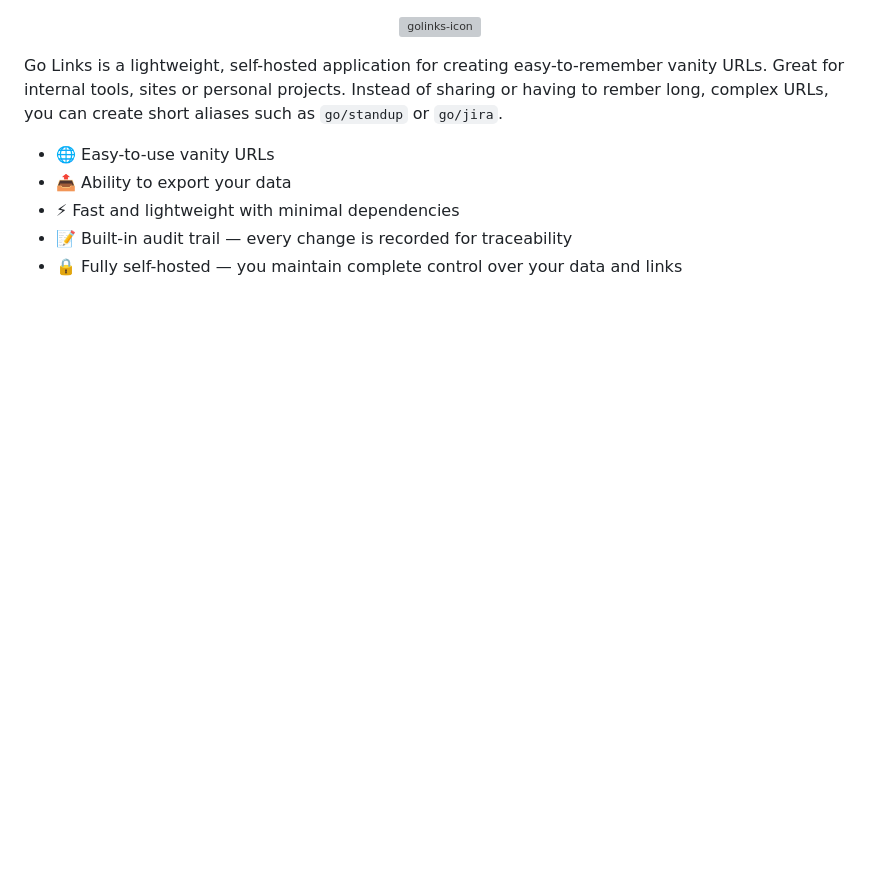
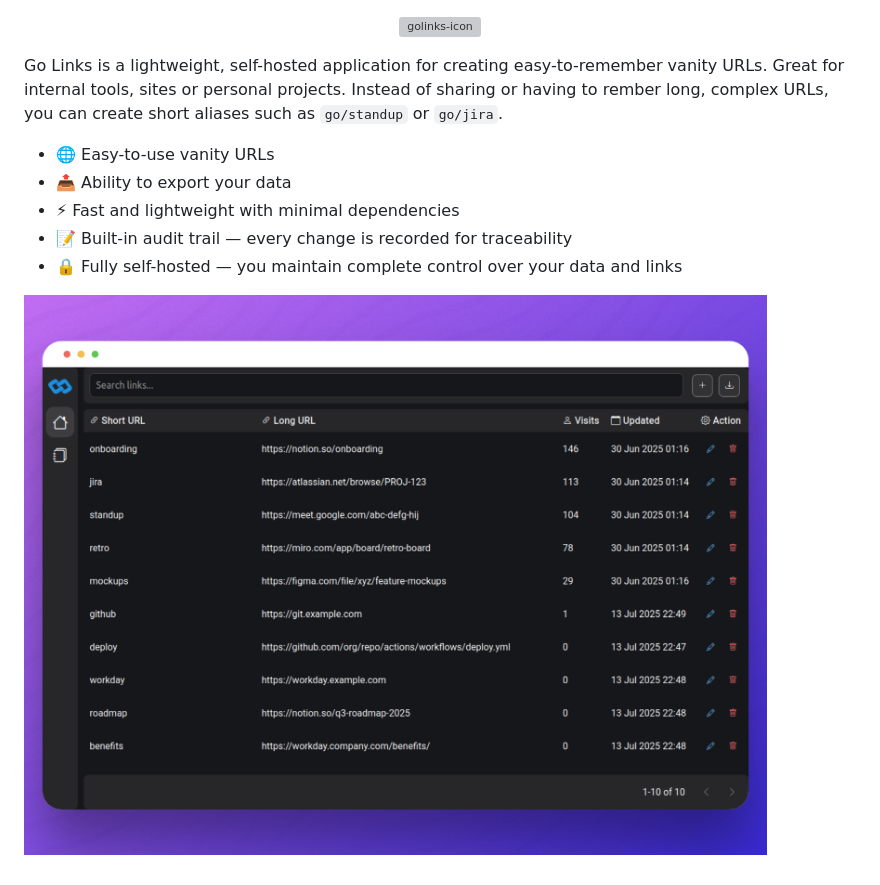
Before and after one commit to kevin-fagan/go-links, a Markdown page: README.md, the part around the change. Rendered like a GitHub page; pictures changed too: assets/home-page-example.png (added); blank space fills up the shorter version; grey boxes are pictures that could not be loaded.

Commit message:
chore: README

```diff
--- a/README.md
+++ b/README.md
@@ -10,3 +10,6 @@ Instead of sharing or having to rember long, complex URLs, you can create short
 - ⚡ Fast and lightweight with minimal dependencies
 - 📝 Built-in audit trail — every change is recorded for traceability
 - 🔒 Fully self-hosted — you maintain complete control over your data and links
+
+
+![home-page](./assets/home-page-example.png)
```
Also changed, not shown: 2 other files.
